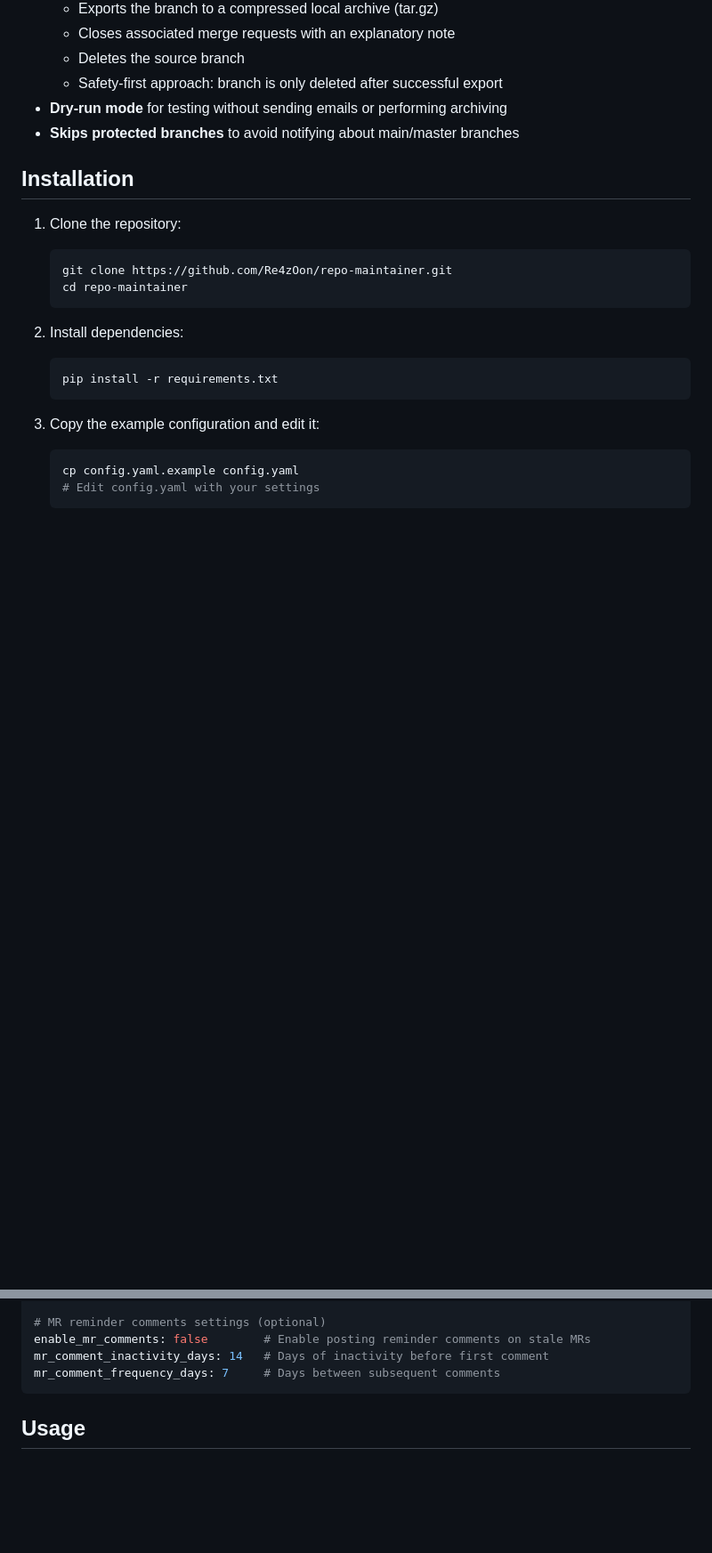
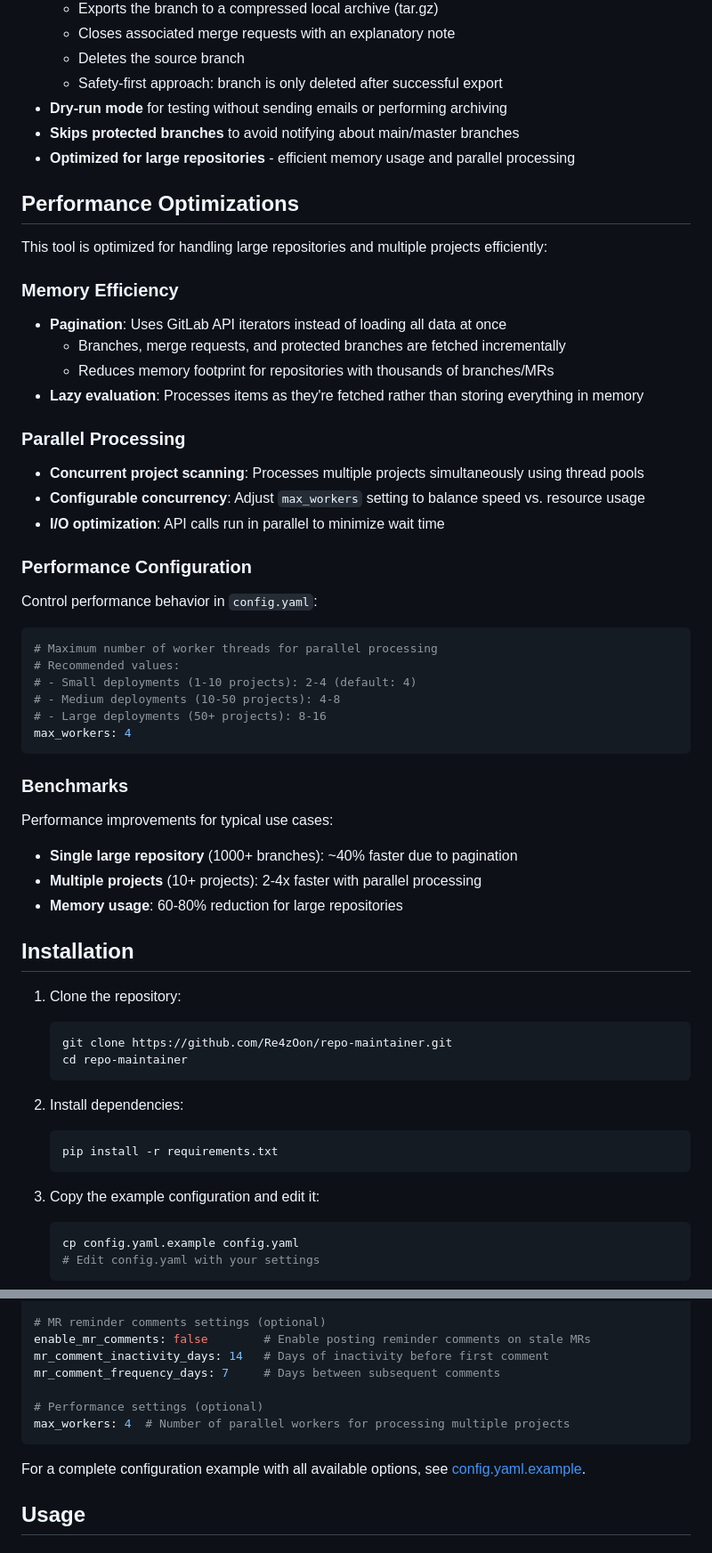
Before and after one commit to Re4zOon/repo-maintainer, a Markdown page: README.md, 2 parts joined by grey strips. Shown at 89% size. Rendered like a GitHub page; blank space fills up the shorter version.

Commit message:
Update README with performance optimizations documentation
Co-authored-by: Re4zOon <9249934+Re4zOon@users.noreply.github.com>

````diff
--- a/README.md
+++ b/README.md
@@ -23,6 +23,42 @@ A Python script that identifies stale branches and merge requests in GitLab proj
   - Safety-first approach: branch is only deleted after successful export
 - **Dry-run mode** for testing without sending emails or performing archiving
 - **Skips protected branches** to avoid notifying about main/master branches
+- **Optimized for large repositories** - efficient memory usage and parallel processing
+
+## Performance Optimizations
+
+This tool is optimized for handling large repositories and multiple projects efficiently:
+
+### Memory Efficiency
+- **Pagination**: Uses GitLab API iterators instead of loading all data at once
+  - Branches, merge requests, and protected branches are fetched incrementally
+  - Reduces memory footprint for repositories with thousands of branches/MRs
+- **Lazy evaluation**: Processes items as they're fetched rather than storing everything in memory
+
+### Parallel Processing
+- **Concurrent project scanning**: Processes multiple projects simultaneously using thread pools
+- **Configurable concurrency**: Adjust `max_workers` setting to balance speed vs. resource usage
+- **I/O optimization**: API calls run in parallel to minimize wait time
+
+### Performance Configuration
+
+Control performance behavior in `config.yaml`:
+
+```yaml
+# Maximum number of worker threads for parallel processing
+# Recommended values:
+# - Small deployments (1-10 projects): 2-4 (default: 4)
+# - Medium deployments (10-50 projects): 4-8
+# - Large deployments (50+ projects): 8-16
+max_workers: 4
+```
+
+### Benchmarks
+
+Performance improvements for typical use cases:
+- **Single large repository** (1000+ branches): ~40% faster due to pagination
+- **Multiple projects** (10+ projects): 2-4x faster with parallel processing
+- **Memory usage**: 60-80% reduction for large repositories
 
 ## Installation
 
@@ -88,7 +124,12 @@ archive_folder: "./archived_branches"  # Where to store branch archives
 enable_mr_comments: false        # Enable posting reminder comments on stale MRs
 mr_comment_inactivity_days: 14   # Days of inactivity before first comment
 mr_comment_frequency_days: 7     # Days between subsequent comments
+
+# Performance settings (optional)
+max_workers: 4  # Number of parallel workers for processing multiple projects
 ```
+
+For a complete configuration example with all available options, see [config.yaml.example](config.yaml.example).
 
 ## Usage
 
````
